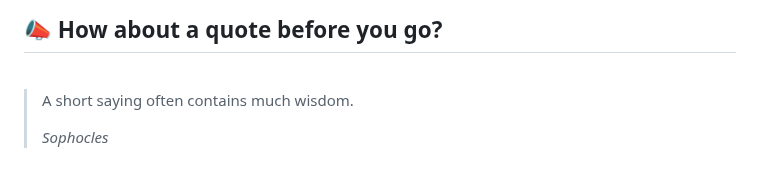
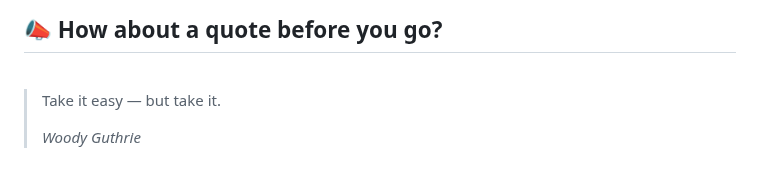
Before and after one commit to akat5uki/akat5uki, a Markdown page: README.md, the part around the change. GitHub-like rendering.

Commit message:
[Automated] README updated with new Random quote!

```diff
--- a/README.md
+++ b/README.md
@@ -108,7 +108,7 @@ _**...Coming soon...**_
 ## 📣 How about a quote before you go?
 <br>
 
-> A short saying often contains much wisdom.
+> Take it easy — but take it.
 >
-> _Sophocles_
+> _Woody Guthrie_
 <!-- QUOTES:END -->
```
